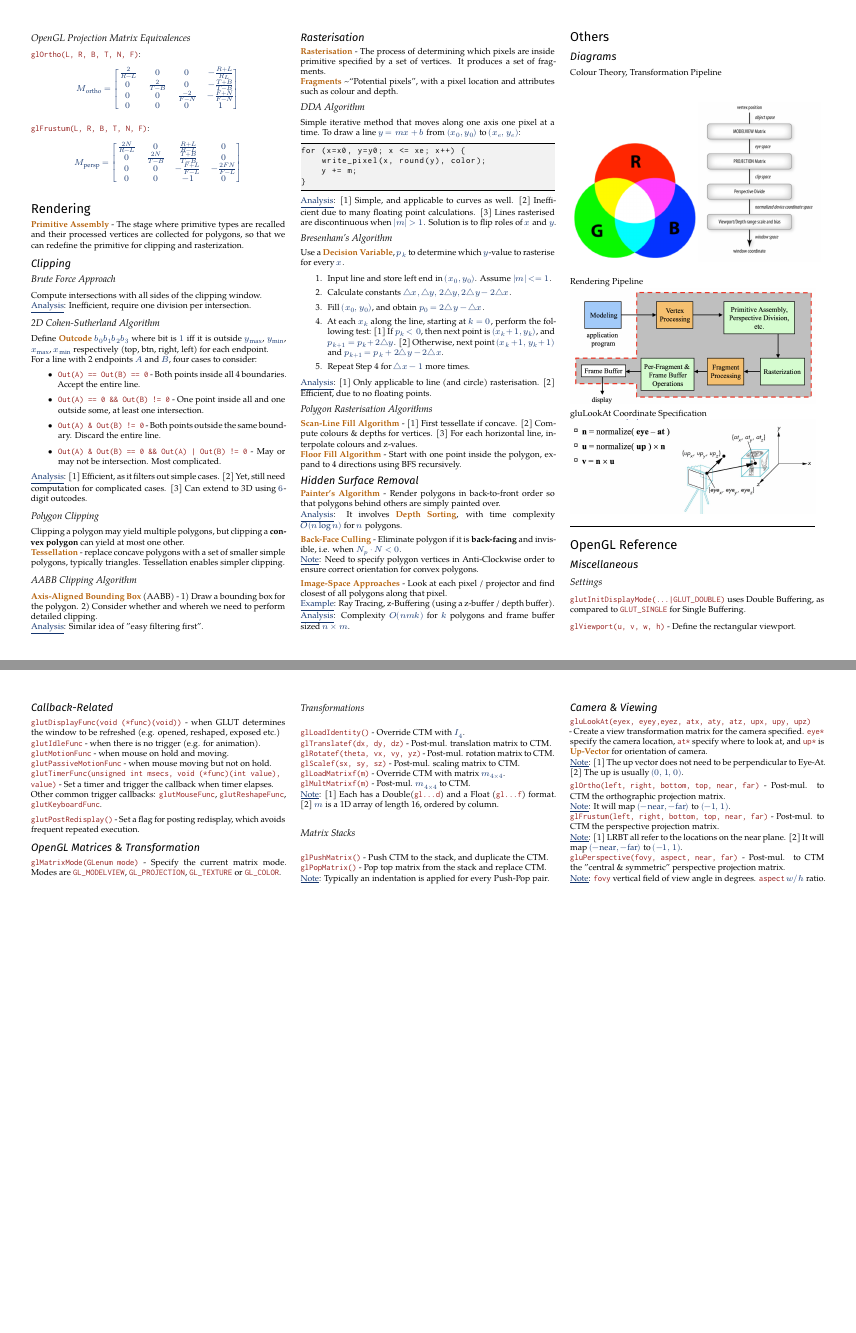
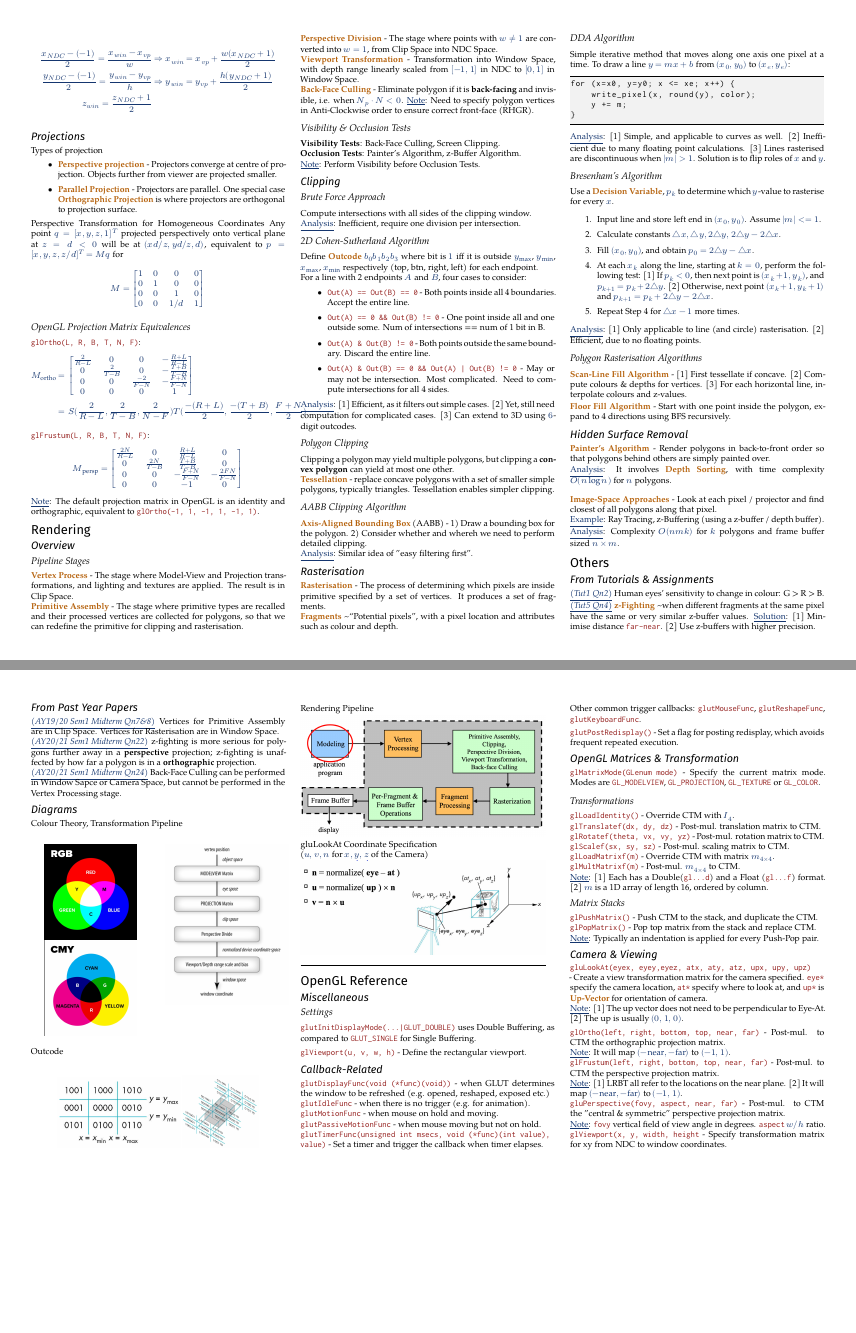
Before and after one commit to Chen-Yiyang/nus-cheatsheets, a LaTeX document (CS3241/CS3241_Cheatsheet.tex): pages 2 and 3 of 3, joined at a grey line. Compiled offline with XeLaTeX; a missing font is replaced by an installed copy or a similar font.

Commit message:
[CS3241] Fix typos and add more diagrams

```diff
--- a/CS3241/CS3241_Cheatsheet.tex
+++ b/CS3241/CS3241_Cheatsheet.tex
@@ -279,3 +315,14 @@ M_n = \big( M_t^{-1} \big)^T
+\begin{align*}
+\frac{x_{NDC}-(-1)}{2}=\frac{x_{win}-x_{vp}}{w}
+&\Rightarrow
+x_{win}=x_{vp}+\frac{w(x_{NDC}+1)}{2}
+\\
+\frac{y_{NDC}-(-1)}{2}=\frac{y_{win}-y_{vp}}{h}
+&\Rightarrow
+y_{win}=y_{vp}+\frac{h(y_{NDC}+1)}{2}
+\\
+z_{win}=\frac{z_{NDC}+1}{2}
+\end{align*}
 
 \subsection{Projections}
 Types of projection
@@ -299,13 +347,19 @@ M =
 \subsubsection{OpenGL Projection Matrix Equivalences}
 \codein{glOrtho(L, R, B, T, N, F)}:
 \[
-M_\text{ortho} =
+\begin{aligned}
+M_\text{ortho}
+&=
 \begin{bmatrix}
-\frac{2}{R-L}   & 0             &  0                & -\frac{R+L}{R_L}       \\
+\frac{2}{R-L}   & 0             &  0                & -\frac{R+L}{R-L}       \\
 0               & \frac{2}{T-B} &  0                & -\frac{T+B}{T-B}       \\
 0               & 0             &  \frac{-2}{F-N}   & -\frac{F+N}{F-N}       \\
 0               & 0             &  0                & 1
 \end{bmatrix}
+\\
+&=S(\frac{2}{R-L},\frac{2}{T-B},\frac{2}{N-F})
+T(\frac{-(R+L)}{2},\frac{-(T+B)}{2},\frac{F+N}{2})
+\end{aligned}
 \]
 
 \codein{glFrustum(L, R, B, T, N, F)}:
@@ -314,17 +368,35 @@ M_\text{persp} =
 \begin{bmatrix}
 \frac{2N}{R-L}  & 0                 & \frac{R+L}{R-L}   & 0                     \\
 0               & \frac{2N}{T-B}    & \frac{T+B}{T-B}   & 0                     \\
-0               & 0                 & -\frac{F+L}{F-L}  & -\frac{2FN}{F-L}      \\
+0               & 0                 & -\frac{F+N}{F-N}  & -\frac{2FN}{F-N}      \\
 0               & 0                 & -1                & 0
 \end{bmatrix}
 \]
-
+\underline{Note}: The default projection matrix in OpenGL is an identity and orthographic, equivalent to \codein{glOrtho(-1, 1, -1, 1, -1, 1)}.
 
 
 
 
 \section{Rendering}
-\deff{Primitive Assembly} - The stage where primitive types are recalled and  their processed vertices are collected for polygons, so that we can redefine the primitive for clipping and rasterization.
+\subsection{Overview}
+\subsubsection{Pipeline Stages}
+\deff{Vertex Process} - The stage where Model-View and Projection transformations, and lighting and textures are applied. The result is in Clip Space.
+\\
+\deff{Primitive Assembly} - The stage where primitive types are recalled and  their processed vertices are collected for polygons, so that we can redefine the primitive for clipping and rasterisation.
+\\
+\deff{Perspective Division} - The stage where points with $w \neq 1$ are converted into $w=1$, from Clip Space into NDC Space.
+\\
+\deff{Viewport Transformation} - Transformation into Window Space, with depth range linearly scaled from $[-1, 1]$ in NDC to $[0, 1]$ in Window Space.
+\\
+\deff{Back-Face Culling} - Eliminate polygon if it is \textbf{back-facing} and invisible, i.e. when $N_p \cdot N < 0$. \underline{Note}: Need to specify polygon vertices in Anti-Clockwise order to ensure correct front-face (RHGR).
+
+\subsubsection{Visibility \& Occlusion Tests}
+\textbf{Visibility Tests}: Back-Face Culling, Screen Clipping.
+\\
+\textbf{Occlusion Tests}: Painter’s Algorithm, z-Buffer Algorithm.
+\\
+\underline{Note}: Perform Visibility before Occlusion Tests.
+
 
 \subsection{Clipping}
 \subsubsection{Brute Force Approach}
@@ -339,9 +411,9 @@ Define \deff{Outcode} $b_0 b_1 b_2 b_3$ where bit is $1$ iff it is outside $y_\t
 For a line with 2 endpoints $A$ and $B$, four cases to consider:
 \begin{itemize}
     \item \codein{Out(A) == Out(B) == 0} - Both points inside all 4 boundaries. Accept the entire line.
-    \item \codein{Out(A) == 0 \&\& Out(B) != 0} - One point inside all and one outside some, at least one intersection.
+    \item \codein{Out(A) == 0 \&\& Out(B) != 0} - One point inside all and one outside some. Num of intersections == num of 1 bit in B.
     \item \codein{Out(A) \& Out(B) != 0} - Both points outside the same boundary. Discard the entire line.
-    \item \codein{Out(A) \& Out(B) == 0 \&\& Out(A) | Out(B) != 0} - May or may not be intersection. Most complicated.
+    \item \codein{Out(A) \& Out(B) == 0 \&\& Out(A) | Out(B) != 0} - May or may not be intersection. Most complicated. Need to compute intersections for all 4 sides.
 \end{itemize}
 \underline{Analysis}: [1] Efficient, as it filters out simple cases. [2] Yet, still need computation for complicated cases. [3] Can extend to 3D using $6$-digit outcodes.
 
@@ -401,9 +473,6 @@ Use a \deff{Decision Variable}, $p_k$ to determine which $y$-value to rasterise
 
 \smallskip
 
-\deff{Back-Face Culling} - Eliminate polygon if it is \textbf{back-facing} and invisible, i.e. when $N_p \cdot N < 0$.
-\\
-\underline{Note}: Need to specify polygon vertices in Anti-Clockwise order to ensure correct orientation for convex polygons.
 
 \smallskip
 
@@ -425,14 +494,41 @@ Use a \deff{Decision Variable}, $p_k$ to determine which $y$-value to rasterise
 
 \section{Others}
 % % For intermediate results, code usage, and images/screenshots
-% \subsection{From Tutorials \& Assignments}
-% \subsection{From Past Year Papers}
+\subsection{From Tutorials \& Assignments}
+\citeqn{(Tut1 Qn2)} Human eyes' sensitivity to change in colour: G > R > B.
+\\
+\citeqn{(Tut5 Qn4)} \deff{z-Fighting} \textasciitilde when different fragments at the same pixel have the same or very similar z-buffer values. \underline{Solution}: [1] Minimise distance \codein{far-near}. [2] Use z-buffers with higher precision.
+
+
+\subsection{From Past Year Papers}
+\citeqn{(AY19/20 Sem1 Midterm Qn7\&8)} Vertices for Primitive Assembly are in Clip Space. Vertices for Rasterisation are in Window Space.
+\\
+\citeqn{(AY20/21 Sem1 Midterm Qn22)} z-fighting is more serious for polygons further away in a \textbf{perspective} projection; z-fighting is unaffected by how far a polygon is in a \textbf{orthographic} projection.
+\\
+\citeqn{(AY20/21 Sem1 Midterm Qn24)} Back-Face Culling can be performed in Window Sapce or Camera Space, but cannot be performed in the Vertex Processing stage.
+
+
+
+
+
 \subsection{Diagrams}
 Colour Theory, Transformation Pipeline
 \\
 \begin{center}
-\includegraphics[width=4cm]{img/01_colours.png}
-\includegraphics[width=4cm]{img/03_transformation_pipeline.png}
+\begin{multicols}{2}
+    \includegraphics[width=3cm]{img/rgb.jpeg}
+    \includegraphics[width=3cm]{img/cmyk.jpeg}
+    \includegraphics[width=4cm]{img/03_transformation_pipeline.png}
+\end{multicols}
+
+\end{center}
+
+
+Outcode
+\\
+\begin{center}
+\includegraphics[width=4cm]{img/2d-outcode.png}
+\includegraphics[width=2.5cm]{img/3d-outcode.png}
 \end{center}
 
 Rendering Pipeline
@@ -440,6 +536,8 @@ Rendering Pipeline
 \includegraphics[width=8cm]{img/02_rendering_pipeline.png}
 
 gluLookAt Coordinate Specification
+\\
+($u, v, n$ for $x, y, z$ of the Camera)
 \\
 \includegraphics[width=8cm]{img/04_glulookat.png}
 
@@ -531,6 +629,7 @@ Other common trigger callbacks: \codein{glutMouseFunc}, \codein{glutReshapeFunc}
 \\
 \underline{Note}: \codein{fovy} vertical field of view angle in degrees. \codein{aspect} $w / h$ ratio.
 
+\codein{glViewport(x, y, width, height} - Specify transformation matrix for xy from NDC to window coordinates.
 
 % 5. M_persp equiv matrix for glFrustum
 
```
Also changed, not shown: CS3241/CS3241_Cheatsheet.pdf, CS3241/img/02_rendering_pipeline.png, CS3241/img/2d-outcode.png (added), CS3241/img/3d-outcode.png (added), CS3241/img/cmyk.jpeg (added), CS3241/img/rgb.jpeg (added), README.md, CS3241/CS3241_Cheatsheet.tex (41 more changed lines).
